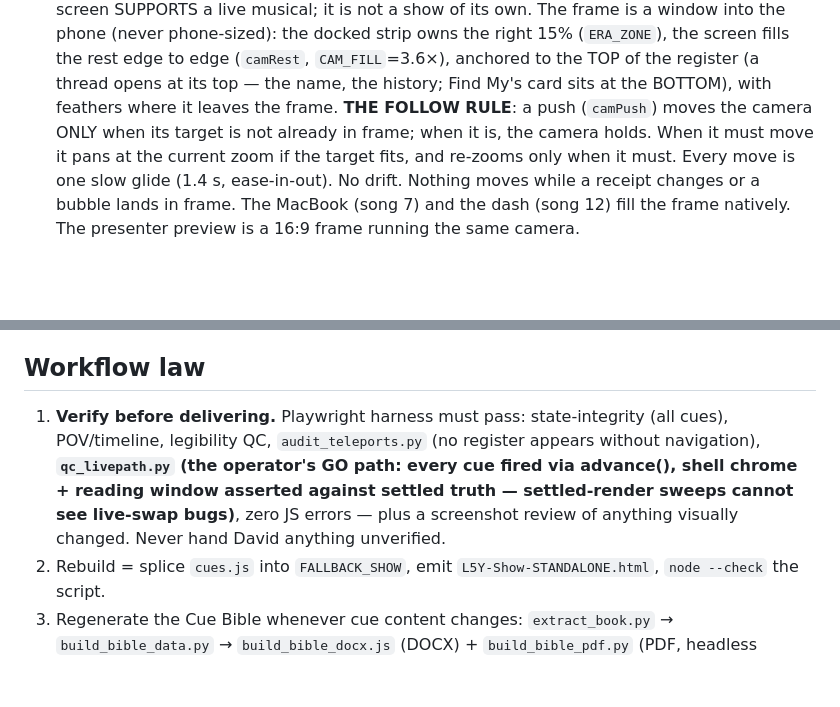
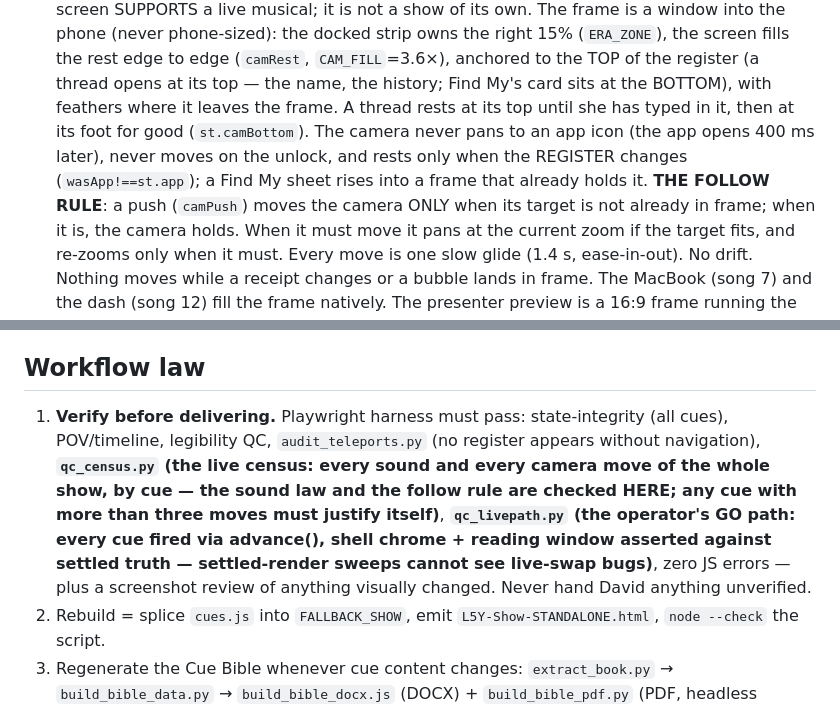
Before and after one commit to Louisvillechorus/l5y, a Markdown page: CLAUDE.md, 2 parts joined by grey strips. GitHub-like rendering; blank space fills up the shorter version.

Commit message:
CLAUDE.md: the follow rule details and the census gate
Co-Authored-By: Claude Fable 5.1 <noreply@anthropic.com>
Claude-Session: https://claude.ai/code/session_01Y6sUkZbYffNPeDjzCChZiy

```diff
--- a/CLAUDE.md
+++ b/CLAUDE.md
@@ -126,7 +126,10 @@ Song 7 will be **one prerecorded FaceTime** (Jamie half-attending at his desk, w
   phone-sized): the docked strip owns the right 15% (`ERA_ZONE`), the screen fills the rest edge
   to edge (`camRest`, `CAM_FILL`=3.6×), anchored to the TOP of the register (a thread opens at its
   top — the name, the history; Find My's card sits at the BOTTOM), with feathers where it leaves
-  the frame. **THE FOLLOW RULE**: a push (`camPush`) moves the camera ONLY when its target is not
+  the frame. A thread rests at its top until she has typed in it, then at its foot for good
+  (`st.camBottom`). The camera never pans to an app icon (the app opens 400 ms later), never moves
+  on the unlock, and rests only when the REGISTER changes (`wasApp!==st.app`); a Find My sheet
+  rises into a frame that already holds it. **THE FOLLOW RULE**: a push (`camPush`) moves the camera ONLY when its target is not
   already in frame; when it is, the camera holds. When it must move it pans at the current zoom if
   the target fits, and re-zooms only when it must. Every move is one slow glide (1.4 s,
   ease-in-out). No drift. Nothing moves while a receipt changes or a bubble lands in frame. The MacBook (song 7) and the dash (song 12) fill
@@ -207,7 +210,7 @@ Song 7 will be **one prerecorded FaceTime** (Jamie half-attending at his desk, w
   `L5Y-Lines-Worksheet.docx` are the reconciliation path.
 
 ## Workflow law
-1. **Verify before delivering.** Playwright harness must pass: state-integrity (all cues), POV/timeline, legibility QC, `audit_teleports.py` (no register appears without navigation), **`qc_livepath.py` (the operator's GO path: every cue fired via advance(), shell chrome + reading window asserted against settled truth — settled-render sweeps cannot see live-swap bugs)**, zero JS errors — plus a screenshot review of anything visually changed. Never hand David anything unverified.
+1. **Verify before delivering.** Playwright harness must pass: state-integrity (all cues), POV/timeline, legibility QC, `audit_teleports.py` (no register appears without navigation), **`qc_census.py` (the live census: every sound and every camera move of the whole show, by cue — the sound law and the follow rule are checked HERE; any cue with more than three moves must justify itself)**, **`qc_livepath.py` (the operator's GO path: every cue fired via advance(), shell chrome + reading window asserted against settled truth — settled-render sweeps cannot see live-swap bugs)**, zero JS errors — plus a screenshot review of anything visually changed. Never hand David anything unverified.
 2. Rebuild = splice `cues.js` into `FALLBACK_SHOW`, emit `L5Y-Show-STANDALONE.html`, `node --check` the script.
 3. Regenerate the Cue Bible whenever cue content changes: `extract_book.py` → `build_bible_data.py` → `build_bible_docx.js` (DOCX) + `build_bible_pdf.py` (PDF, headless Chromium). Both render the same `bible.json`, so they cannot drift. The Bible carries: ON SCREEN verbatim, PLAYS mechanics, SOUND, PHONES state, gold dramaturgy notes.
 4. Ship: STANDALONE + Bible PDF; push to this repo so the team URL stays current.
```
